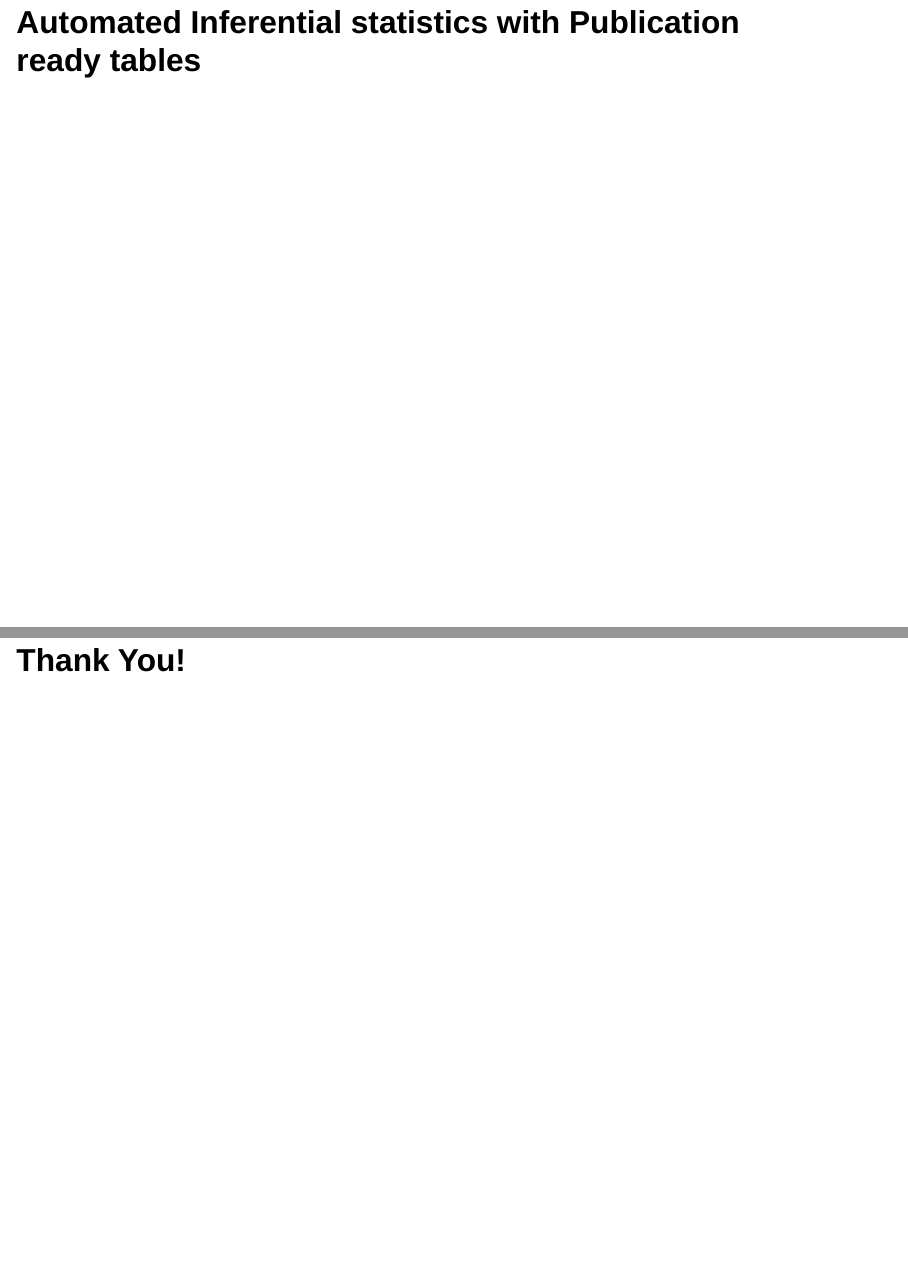
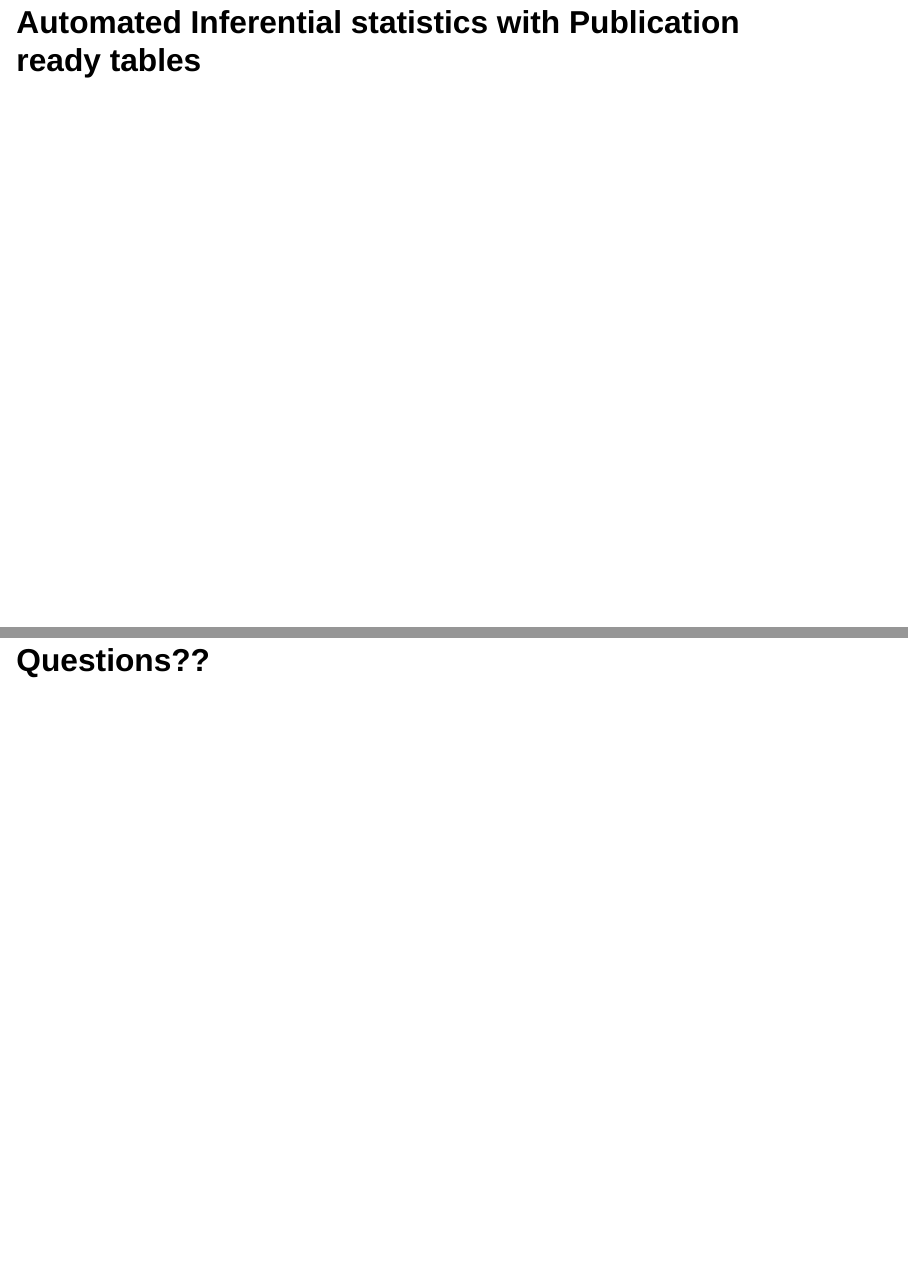
Before and after one commit to bijusoman/summary-tables-session, a Quarto document (index.qmd): pages 14 and 15 of 15 before the commit and pages 14 and 15 of 16 after it, joined at a grey line. Rendered offline with R 4.5, knitr and Pandoc in place of Quarto, with nearby package versions; the code chunks are not run, so their results and figures are left out; drawn as Slidy slides in place of the format the file asks for.

Commit message:
Added a slide on Questions

```diff
--- a/index.qmd
+++ b/index.qmd
@@ -336,4 +336,7 @@ df |>
 
 <!-- **Illustrative example**: Correlation between maternal weight before pregnancy and infant birth weight -->
 
+# Questions??
+
+
 # Thank You!
```
Also changed, not shown: index.html.
